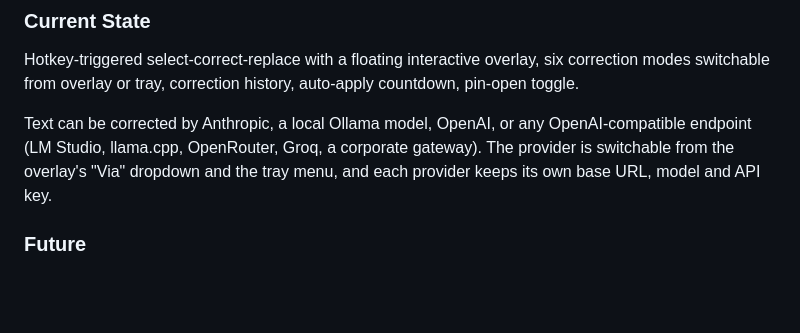
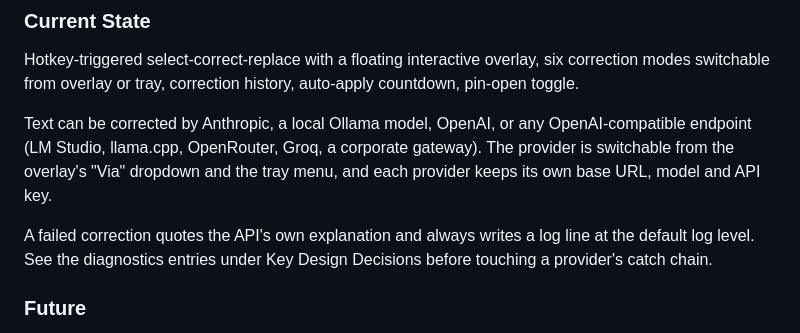
Before and after one commit to agnt-labs-oz/TextFix, a Markdown page: CLAUDE.md, the part around the change. Drawn GitHub-style; blank space fills up the shorter version.

```diff
--- a/CLAUDE.md
+++ b/CLAUDE.md
@@ -10,6 +10,8 @@ TextFix is a Windows desktop application that lets users quickly correct and imp
 Hotkey-triggered select-correct-replace with a floating interactive overlay, six correction modes switchable from overlay or tray, correction history, auto-apply countdown, pin-open toggle.
 
 Text can be corrected by Anthropic, a local Ollama model, OpenAI, or any OpenAI-compatible endpoint (LM Studio, llama.cpp, OpenRouter, Groq, a corporate gateway). The provider is switchable from the overlay's "Via" dropdown and the tray menu, and each provider keeps its own base URL, model and API key.
+
+A failed correction quotes the API's own explanation and always writes a log line at the default log level. See the diagnostics entries under Key Design Decisions before touching a provider's catch chain.
 
 ### Future
 Real-time auto-correction, streaming responses, an in-app Ollama setup helper, Google Gemini (its API is not OpenAI-compatible, so it needs a real provider rather than a preset row).
```
Also changed, not shown: README.md (+8 -1 lines).
